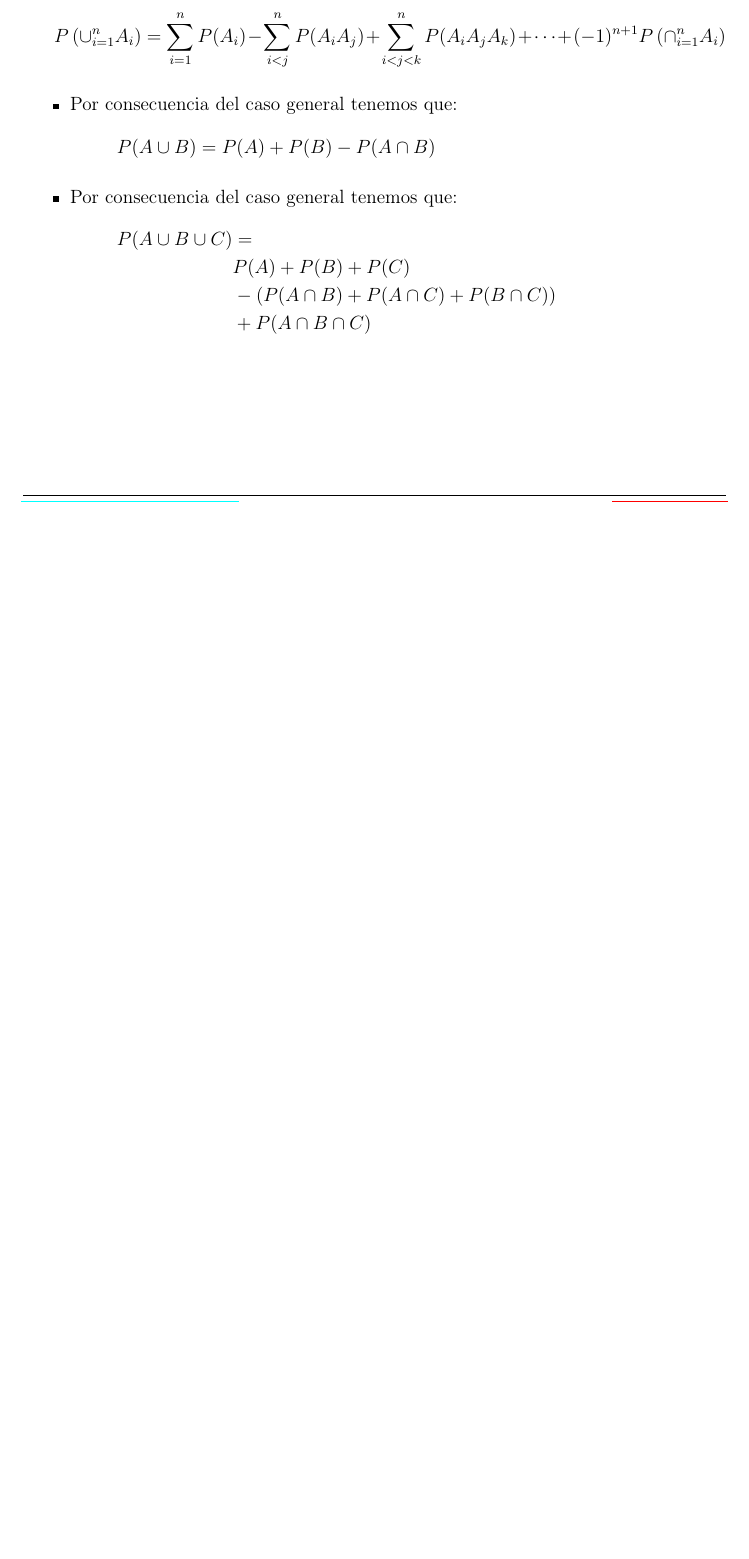
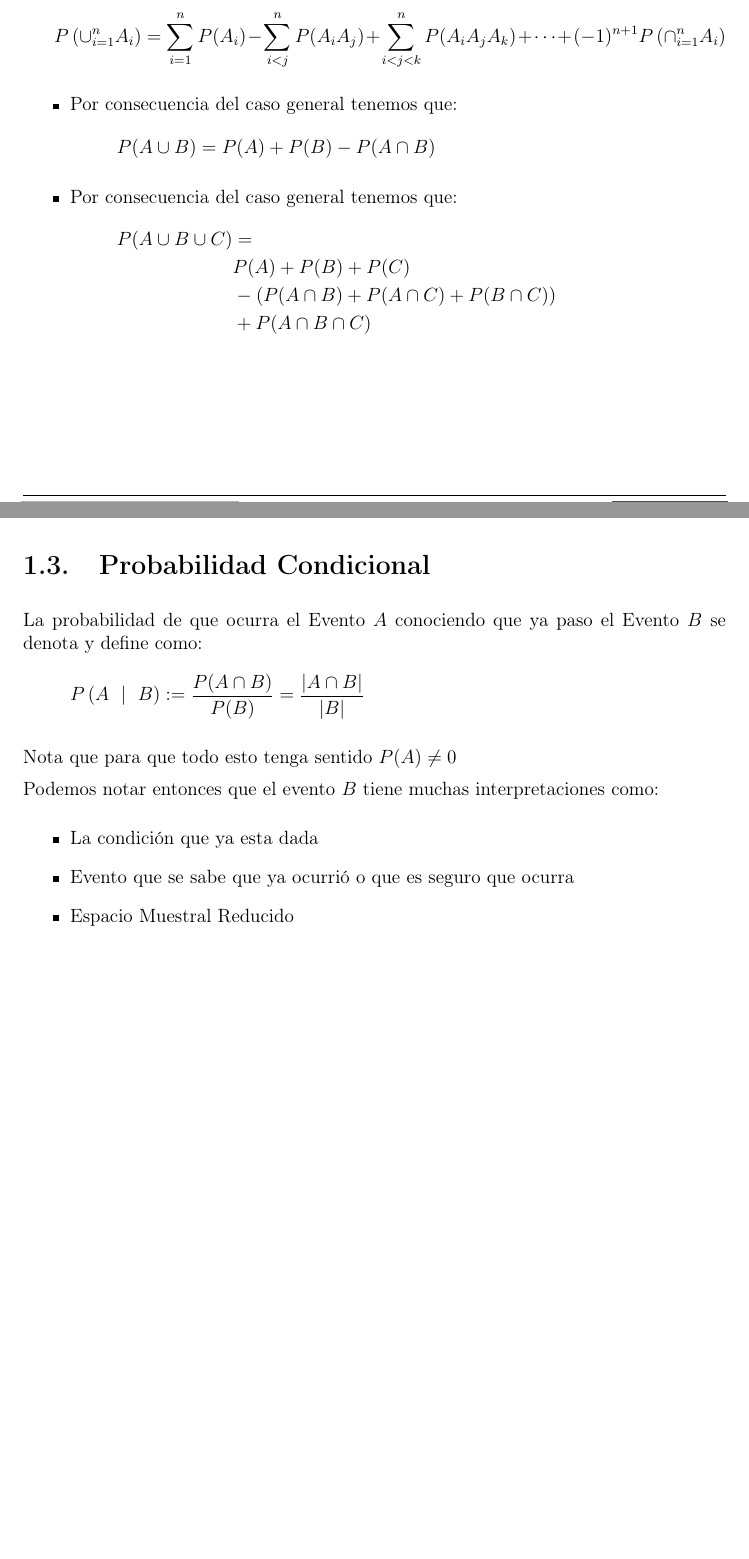
Before and after one commit to CompilandoConocimiento/LibroProbabilidad, a LaTeX document (LibroProbabilidadYEstadistica.tex): part of page 7 of 13 before the commit and two parts of pages 7 and 8 of 14 after it, the two joined at a grey line, cut so that both start at the same text, the shorter picture padded with empty space. Compiled offline with pdfLaTeX.

Commit message:
Añadimos probabilidad condicional

```diff
--- a/LibroProbabilidadYEstadistica.tex
+++ b/LibroProbabilidadYEstadistica.tex
@@ -583,6 +583,33 @@
                     \end{align*}
 
             \end{itemize}
+
+
+
+        % ==============================================================
+        % ==================        PROBABILIDAD       =================
+        % ==============================================================
+        \clearpage
+        \section{Probabilidad Condicional}
+
+            La probabilidad de que ocurra el Evento $A$ conociendo que ya paso
+            el Evento $B$ se denota y define como:
+            \begin{equation*}
+                P \Wrap{ A \Such B}
+                    := \frac{P(A \cap B)}{P(B)}
+                    = \frac{\Mag{A \cap B}}{\Mag{B}}
+            \end{equation*}
+
+            Nota que para que todo esto tenga sentido $P(A) \neq 0$
+
+            Podemos notar entonces que el evento $B$ tiene muchas interpretaciones
+            como:
+            \begin{itemize}
+                \item La condición que ya esta dada
+                \item Evento que se sabe que ya ocurrió o que es seguro que ocurra
+                \item Espacio Muestral Reducido
+            \end{itemize}
+
 
 
 
```
Also changed, not shown: LibroProbabilidadYEstadistica.pdf, LibroProbabilidadYEstadistica.tex (10 more changed lines).
